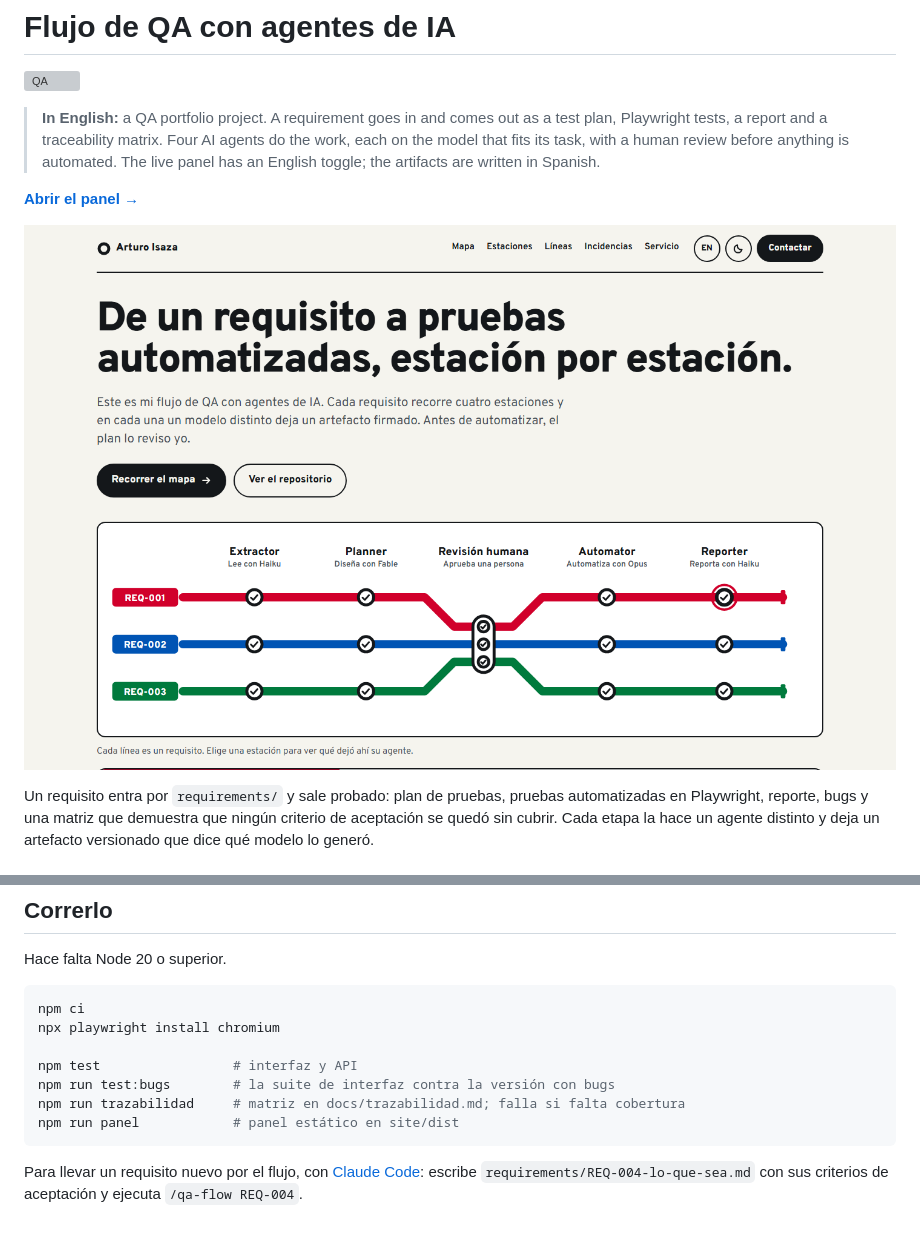
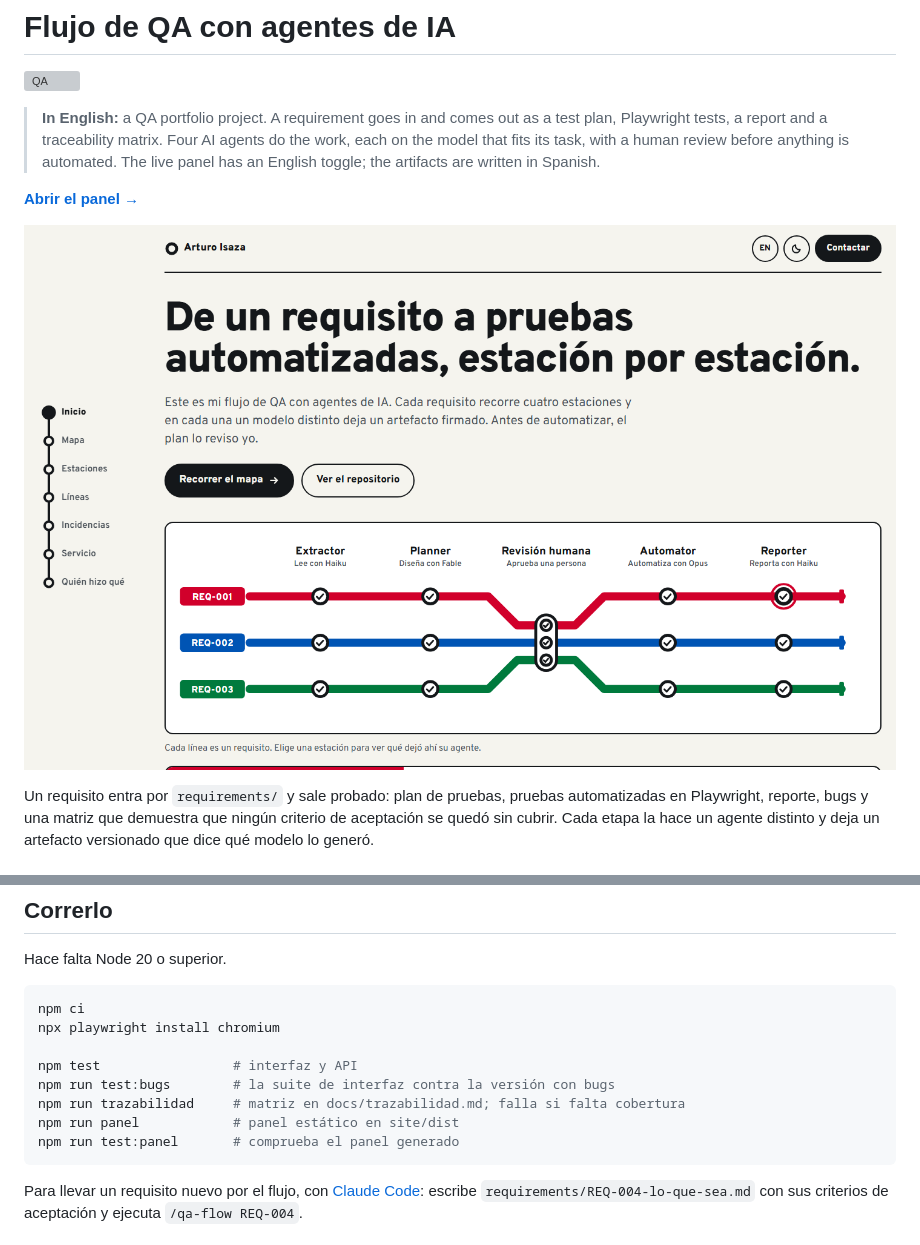
Before and after one commit to ArturDev98/ai-automatization, a Markdown page: README.md, 2 parts joined by grey strips. Drawn GitHub-style; pictures changed too: docs/panel.png; grey boxes are pictures that could not be loaded.

````diff
--- a/README.md
+++ b/README.md
@@ -96,6 +96,7 @@ npm test                 # interfaz y API
 npm run test:bugs        # la suite de interfaz contra la versión con bugs
 npm run trazabilidad     # matriz en docs/trazabilidad.md; falla si falta cobertura
 npm run panel            # panel estático en site/dist
+npm run test:panel       # comprueba el panel generado
 ```
 
 Para llevar un requisito nuevo por el flujo, con [Claude Code](https://claude.com/claude-code):
````
Also changed, not shown: DESIGN.md (+11 -2 lines), docs/convenciones.md (+1 -0 lines), 11 other files.
